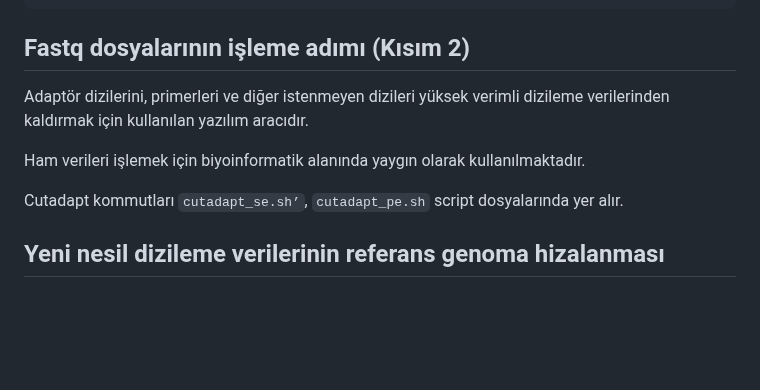
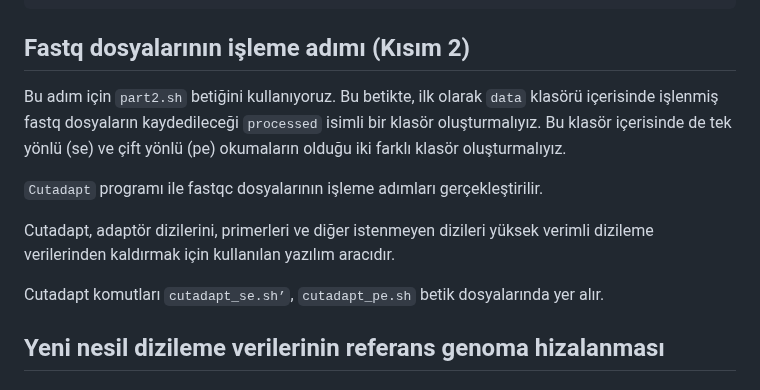
Before and after one commit to tanyaxbrl/staj_calisma, a Markdown page: README.md, the part around the change. Drawn GitHub-style; blank space fills up the shorter version.

Commit message:
cutadapt başlığı düzenlendi

```diff
--- a/README.md
+++ b/README.md
@@ -101,11 +101,13 @@ Bu adımı çalıştırmak için aşağıdaki komut yazılır:
 
 ## Fastq dosyalarının işleme adımı (Kısım 2)
 
-Adaptör dizilerini, primerleri ve diğer istenmeyen dizileri yüksek verimli dizileme verilerinden kaldırmak için kullanılan yazılım aracıdır.
+Bu adım için `part2.sh` betiğini kullanıyoruz. Bu betikte, ilk olarak `data` klasörü içerisinde işlenmiş fastq dosyaların kaydedileceği `processed` isimli bir klasör oluşturmalıyız. Bu klasör içerisinde de tek yönlü (se) ve çift yönlü (pe) okumaların olduğu iki farklı klasör oluşturmalıyız.
 
-Ham verileri işlemek için biyoinformatik alanında yaygın olarak kullanılmaktadır.
+`Cutadapt` programı ile fastqc dosyalarının işleme adımları gerçekleştirilir.
 
-Cutadapt kommutları `cutadapt_se.sh’`, `cutadapt_pe.sh` script dosyalarında yer alır.
+Cutadapt, adaptör dizilerini, primerleri ve diğer istenmeyen dizileri yüksek verimli dizileme verilerinden kaldırmak için kullanılan yazılım aracıdır.
+
+Cutadapt komutları `cutadapt_se.sh’`, `cutadapt_pe.sh` betik dosyalarında yer alır.
 
 ## Yeni nesil dizileme verilerinin referans genoma hizalanması
 
```
